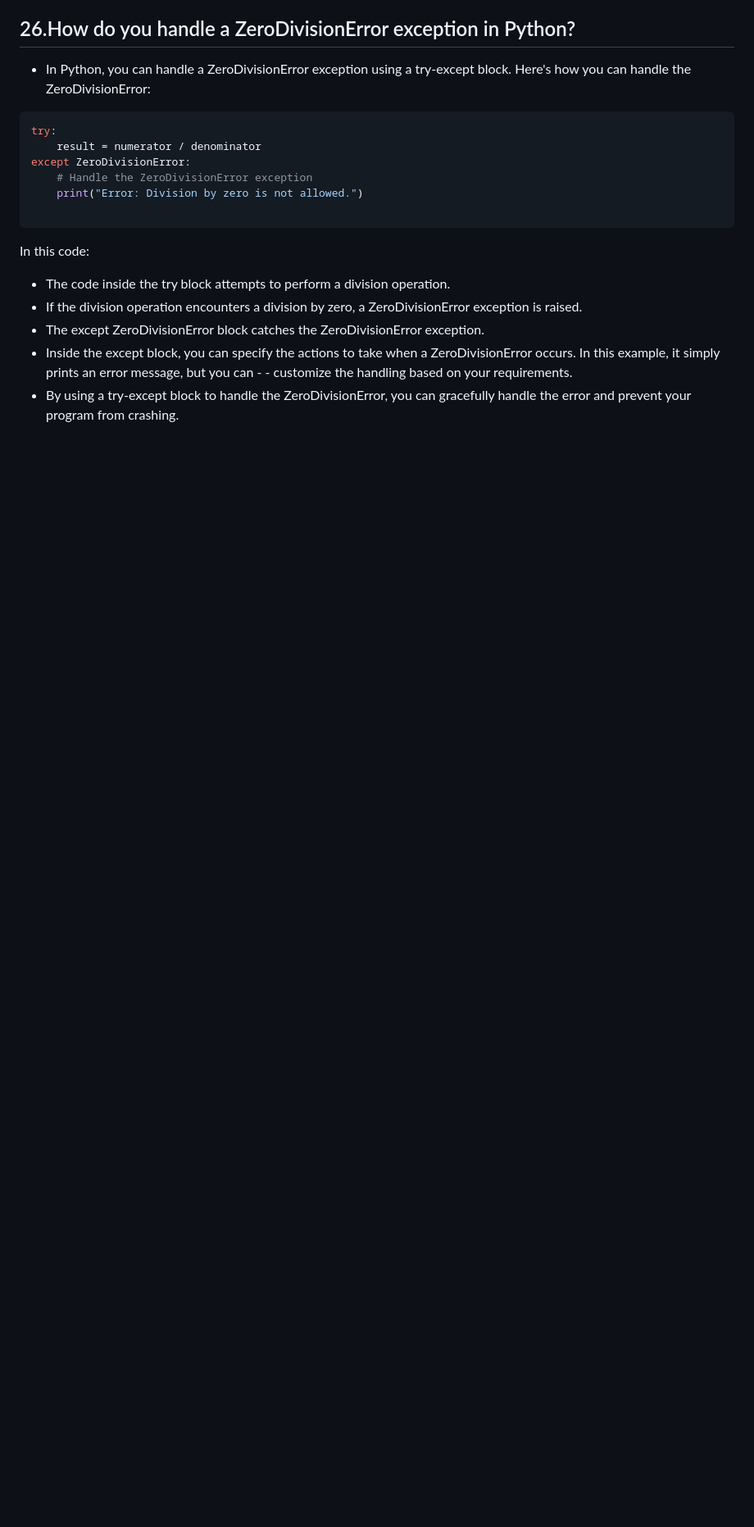
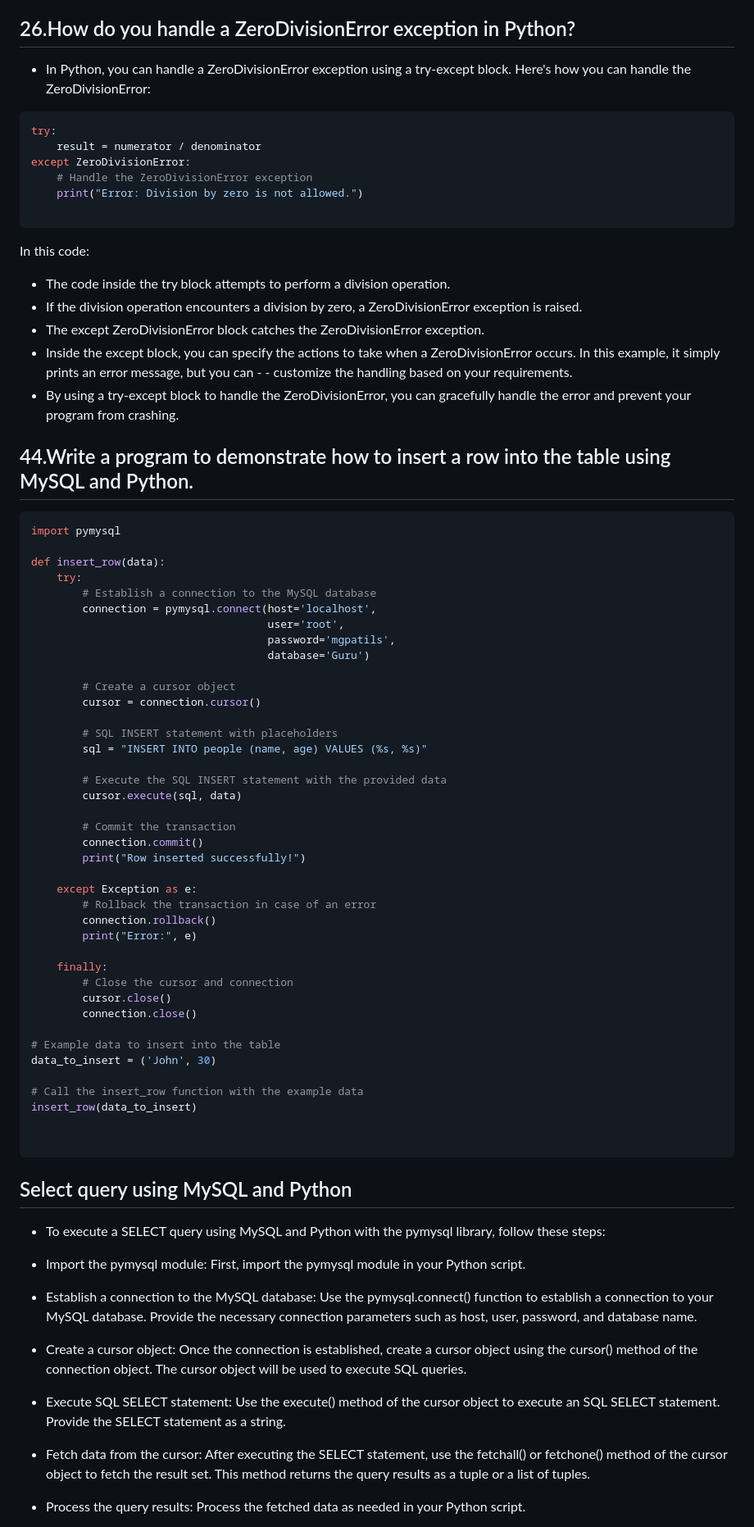
Before and after one commit to Gurupatil0003/01_Flask_Tutorial, a Markdown page: Python--Quetions--Bank.md, the part around the change printed below. Shown: that part at 82% size. GitHub-like rendering; blank space fills up the shorter version.

Commit message:
Update Python--Quetions--Bank.md
Signed-off-by: GURANNA GOUDA <110026505+Gurupatil0003@users.noreply.github.com>

```diff
--- a/Python--Quetions--Bank.md
+++ b/Python--Quetions--Bank.md
@@ -542,3 +542,69 @@ In this code:
 - The except ZeroDivisionError block catches the ZeroDivisionError exception.
 - Inside the except block, you can specify the actions to take when a ZeroDivisionError occurs. In this example, it simply prints an error message, but you can - - customize the handling based on your requirements.
 - By using a try-except block to handle the ZeroDivisionError, you can gracefully handle the error and prevent your program from crashing.
+
+
+
+
+
+
+## 44.Write a program to demonstrate how to insert a row into the table using MySQL and Python.
+~~~python
+import pymysql
+
+def insert_row(data):
+    try:
+        # Establish a connection to the MySQL database
+        connection = pymysql.connect(host='localhost',
+                                     user='root',
+                                     password='mgpatils',
+                                     database='Guru')
+
+        # Create a cursor object
+        cursor = connection.cursor()
+
+        # SQL INSERT statement with placeholders
+        sql = "INSERT INTO people (name, age) VALUES (%s, %s)"
+
+        # Execute the SQL INSERT statement with the provided data
+        cursor.execute(sql, data)
+
+        # Commit the transaction
+        connection.commit()
+        print("Row inserted successfully!")
+
+    except Exception as e:
+        # Rollback the transaction in case of an error
+        connection.rollback()
+        print("Error:", e)
+
+    finally:
+        # Close the cursor and connection
+        cursor.close()
+        connection.close()
+
+# Example data to insert into the table
+data_to_insert = ('John', 30)
+
+# Call the insert_row function with the example data
+insert_row(data_to_insert)
+
+
+~~~
+## Select query using MySQL and Python
+
+
+- To execute a SELECT query using MySQL and Python with the pymysql library, follow these steps:
+
+- Import the pymysql module: First, import the pymysql module in your Python script.
+
+- Establish a connection to the MySQL database: Use the pymysql.connect() function to establish a connection to your MySQL database. Provide the necessary connection parameters such as host, user, password, and database name.
+
+- Create a cursor object: Once the connection is established, create a cursor object using the cursor() method of the connection object. The cursor object will be used to execute SQL queries.
+
+- Execute SQL SELECT statement: Use the execute() method of the cursor object to execute an SQL SELECT statement.   Provide the SELECT statement as a string.
+
+- Fetch data from the cursor: After executing the SELECT statement, use the fetchall() or fetchone() method of the     cursor object to fetch the result set. This method returns the query results as a tuple or a list of tuples.
+
+- Process the query results: Process the fetched data as needed in your Python script.
+
```
Also changed, not shown: other parts of Python--Quetions--Bank.md (+98 -0 lines).
